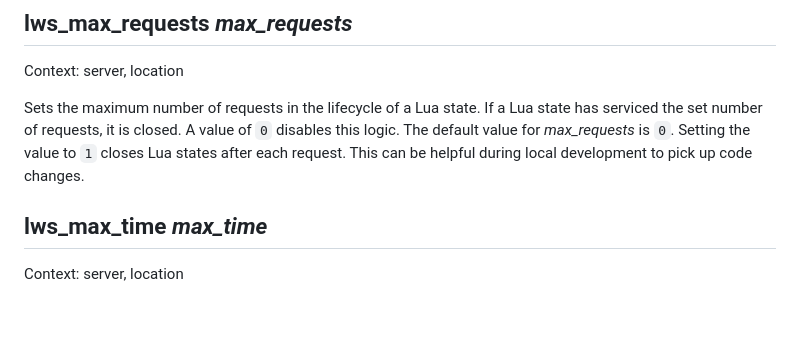
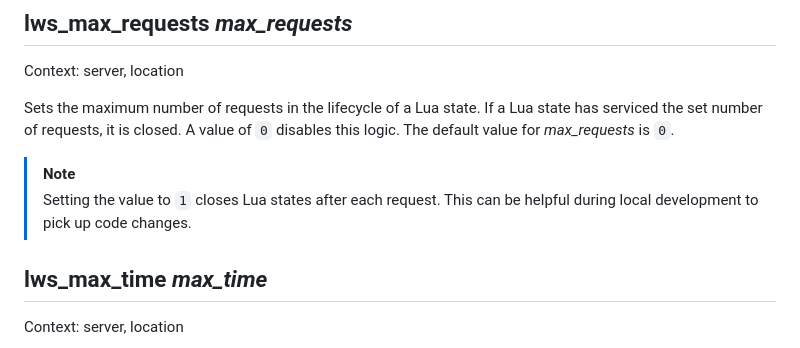
Before and after one commit to anaef/nginx-lws, a Markdown page: doc/Directives.md, the part around the change. Drawn GitHub-style; blank space fills up the shorter version.

Commit message:
documentation update

```diff
--- a/doc/Directives.md
+++ b/doc/Directives.md
@@ -91,8 +91,11 @@ Context: server, location
 
 Sets the maximum number of requests in the lifecycle of a Lua state. If a Lua state has serviced
 the set number of requests, it is closed. A value of `0` disables this logic. The default value
-for *max_requests* is `0`. Setting the value to `1` closes Lua states after each request. This
-can be helpful during local development to pick up code changes.
+for *max_requests* is `0`.
+
+> [!NOTE]
+> Setting the value to `1` closes Lua states after each request. This can be helpful during local
+> development to pick up code changes.
 
 
 ## lws_max_time *max_time*
```
